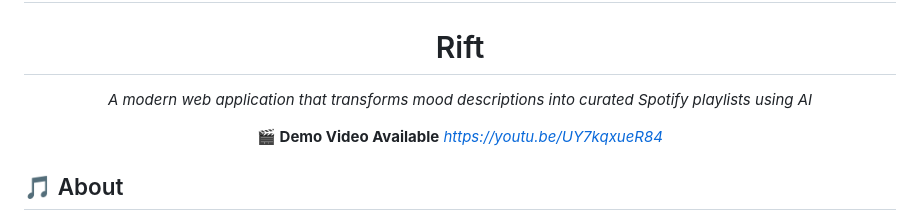
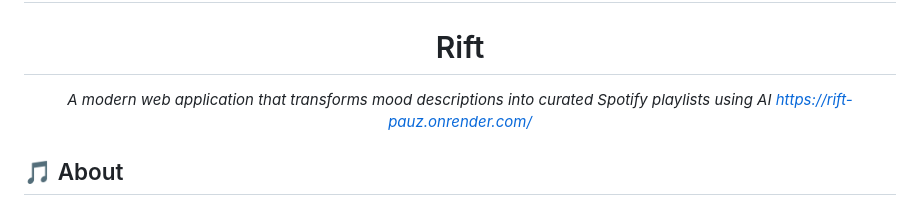
Before and after one commit to visu21ab/Rift, a Markdown page: README.md, the part around the change. Drawn GitHub-style.

Commit message:
added website url

```diff
--- a/README.md
+++ b/README.md
@@ -5,8 +5,7 @@
 # Rift
 
 *A modern web application that transforms mood descriptions into curated Spotify playlists using AI*
-
-**🎬 Demo Video Available** *https://youtu.be/UY7kqxueR84*
+*https://rift-pauz.onrender.com/*
 
 </div>
 
```
